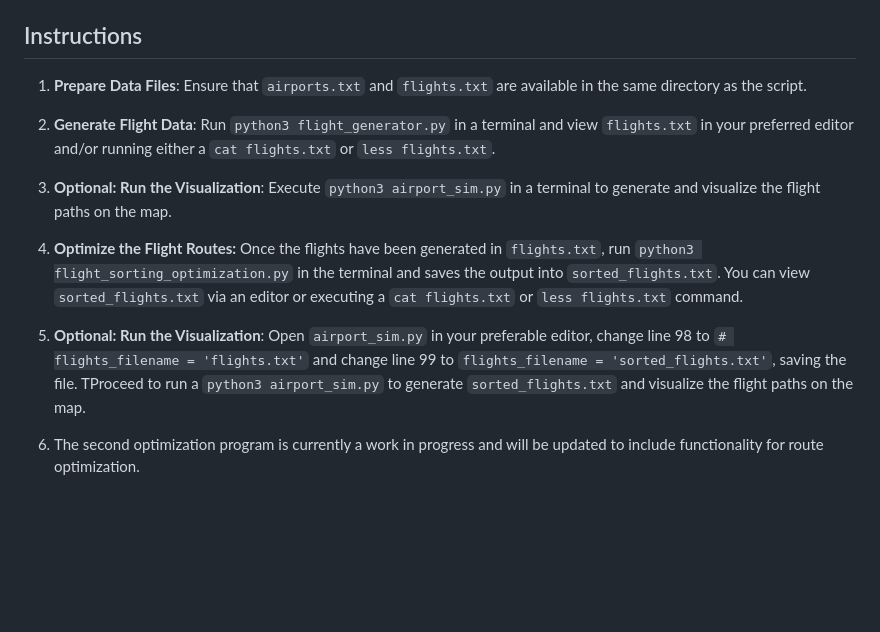
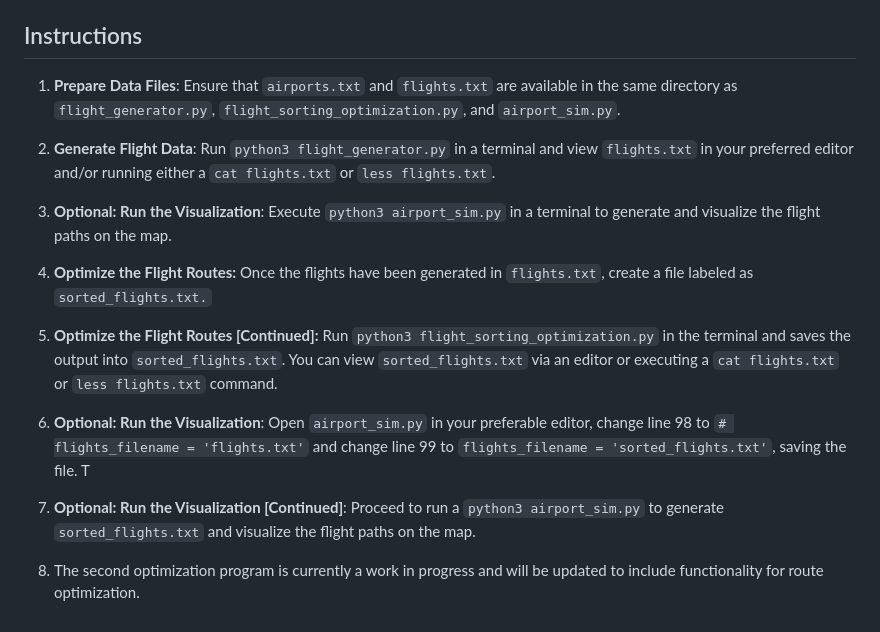
Before and after one commit to ianwald4014/Optimization-of-Flight-Routes, a Markdown page: README.md, the part around the change. Rendered like a GitHub page; blank space fills up the shorter version.

Commit message:
Introduction and Directions

````diff
--- a/README.md
+++ b/README.md
@@ -40,14 +40,18 @@ You can install these modules using pip:
 
 ## Instructions
 
-1. **Prepare Data Files**: Ensure that `airports.txt` and `flights.txt` are available in the same directory as the script.
+1. **Prepare Data Files**: Ensure that `airports.txt` and `flights.txt` are available in the same directory as `flight_generator.py`, `flight_sorting_optimization.py`, and `airport_sim.py`.
 
 2. **Generate Flight Data**: Run ```python3 flight_generator.py``` in a terminal and view `flights.txt` in your preferred editor and/or running either a ```cat flights.txt``` or ```less flights.txt```.
 
 3. **Optional: Run the Visualization**: Execute ```python3 airport_sim.py``` in a terminal to generate and visualize the flight paths on the map.
 
-4. **Optimize the Flight Routes:** Once the flights have been generated in `flights.txt`, run `python3 flight_sorting_optimization.py` in the terminal and saves the output into `sorted_flights.txt`. You can view `sorted_flights.txt` via an editor or executing  a ```cat flights.txt``` or ```less flights.txt``` command.
+4. **Optimize the Flight Routes:** Once the flights have been generated in `flights.txt`, create a file labeled as `sorted_flights.txt.`
 
-5. **Optional: Run the Visualization**: Open `airport_sim.py` in your preferable editor, change line 98 to ```# flights_filename = 'flights.txt'``` and change line 99 to ```flights_filename = 'sorted_flights.txt'```, saving the file. TProceed to run a ```python3 airport_sim.py``` to generate `sorted_flights.txt` and visualize the flight paths on the map.
+5. **Optimize the Flight Routes [Continued]:** Run `python3 flight_sorting_optimization.py` in the terminal and saves the output into `sorted_flights.txt`. You can view `sorted_flights.txt` via an editor or executing  a ```cat flights.txt``` or ```less flights.txt``` command.
+
+5. **Optional: Run the Visualization**: Open `airport_sim.py` in your preferable editor, change line 98 to ```# flights_filename = 'flights.txt'``` and change line 99 to ```flights_filename = 'sorted_flights.txt'```, saving the file. T
+
+6. **Optional: Run the Visualization [Continued]**: Proceed to run a ```python3 airport_sim.py``` to generate `sorted_flights.txt` and visualize the flight paths on the map.
 
 6. The second optimization program is currently a work in progress and will be updated to include functionality for route optimization.
````
